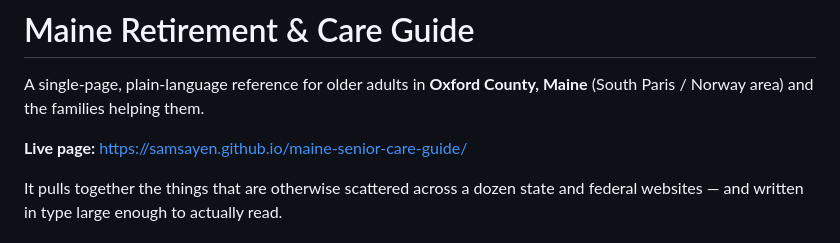
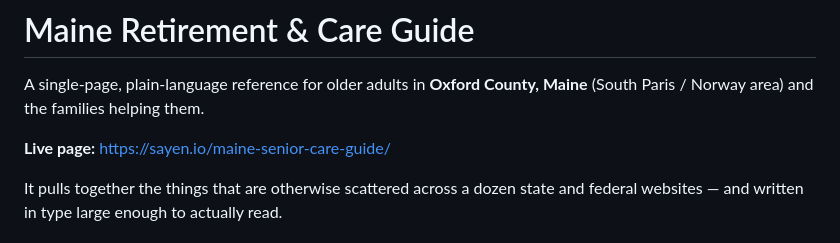
Before and after one commit to samsayen/maine-senior-care-guide, a Markdown page: README.md, the part around the change. GitHub-like rendering.

Commit message:
Point README at the canonical Pages URL
The site resolves to the sayen.io custom domain; the github.io address
redirects there.

Co-Authored-By: Claude Opus 5 <noreply@anthropic.com>
Claude-Session: https://claude.ai/code/session_01GxpwMVQwZ8cenifP9mMsZ8

```diff
--- a/README.md
+++ b/README.md
@@ -3,7 +3,7 @@
 A single-page, plain-language reference for older adults in **Oxford County, Maine**
 (South Paris / Norway area) and the families helping them.
 
-**Live page:** https://samsayen.github.io/maine-senior-care-guide/
+**Live page:** https://sayen.io/maine-senior-care-guide/
 
 It pulls together the things that are otherwise scattered across a dozen state and federal
 websites — and written in type large enough to actually read.
```
